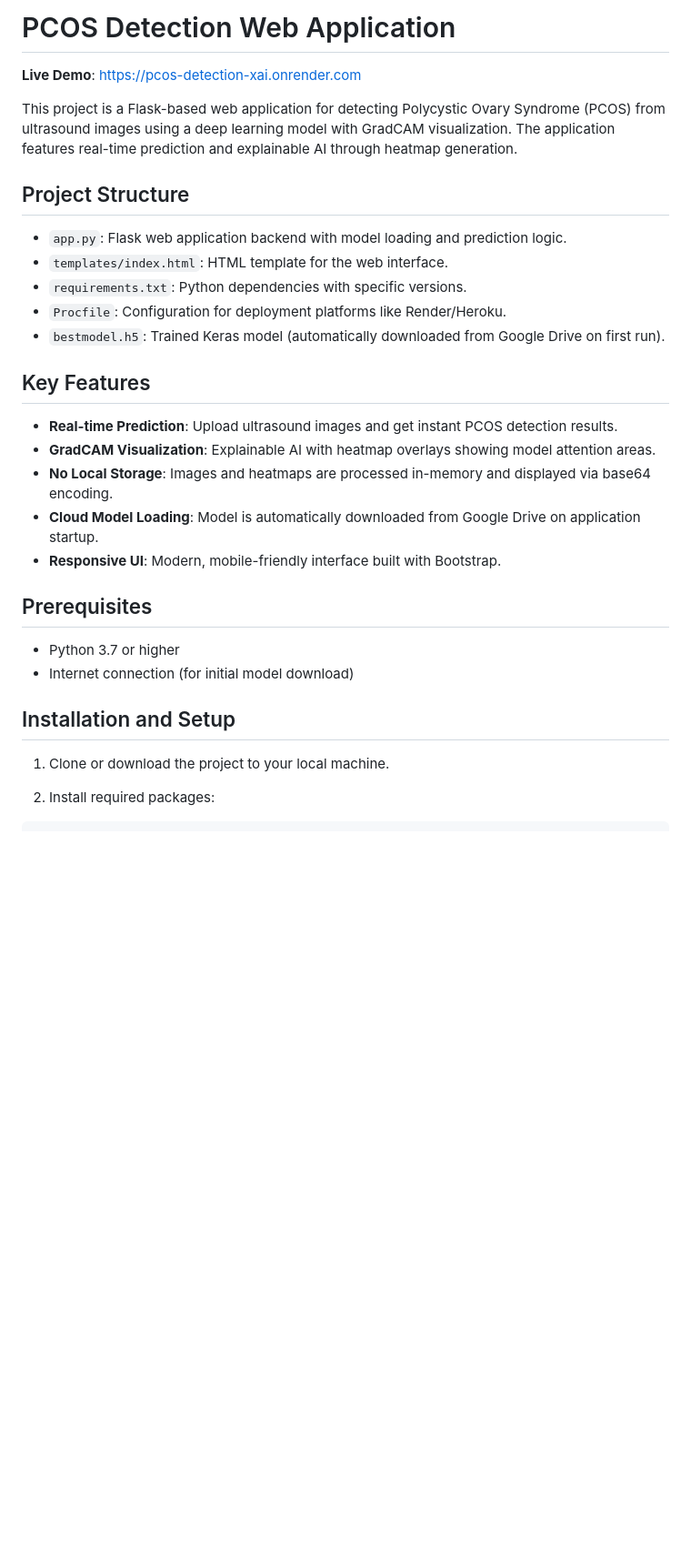
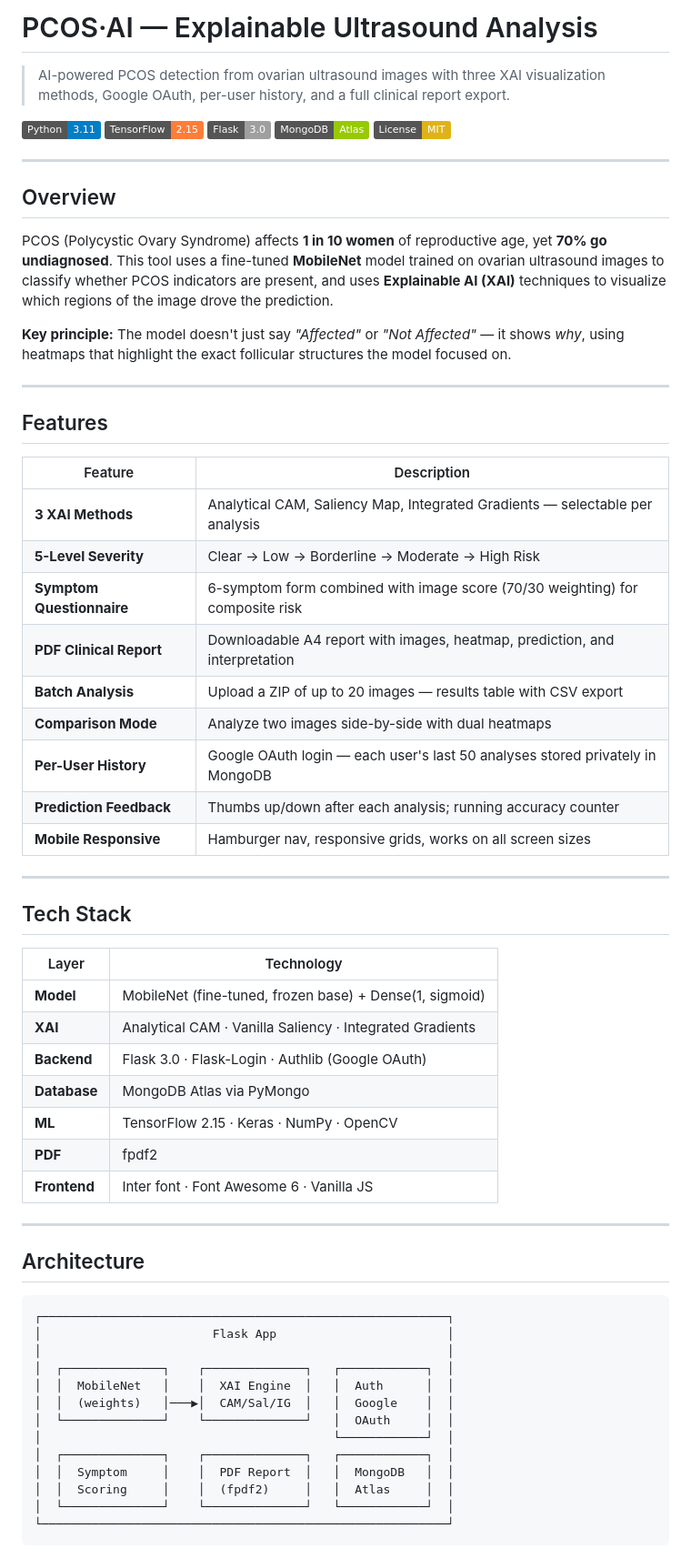
Before and after one commit to Vedant27672/PCOS_detection_XAI, a Markdown page: README.md, the part around one of its changes. Shown at 91% size. Rendered like a GitHub page; badges without logos; blank space fills up the shorter version.

````diff
--- a/README.md
+++ b/README.md
@@ -1,32 +1,68 @@
-# PCOS Detection Web Application
+# PCOS·AI — Explainable Ultrasound Analysis
 
-**Live Demo**: [https://pcos-detection-xai.onrender.com](https://pcos-detection-xai.onrender.com)
+> AI-powered PCOS detection from ovarian ultrasound images with three XAI visualization methods, Google OAuth, per-user history, and a full clinical report export.
 
-This project is a Flask-based web application for detecting Polycystic Ovary Syndrome (PCOS) from ultrasound images using a deep learning model with GradCAM visualization. The application features real-time prediction and explainable AI through heatmap generation.
+![Python](https://img.shields.io/badge/Python-3.11-blue?logo=python)
+![TensorFlow](https://img.shields.io/badge/TensorFlow-2.15-orange?logo=tensorflow)
+![Flask](https://img.shields.io/badge/Flask-3.0-lightgrey?logo=flask)
+![MongoDB](https://img.shields.io/badge/MongoDB-Atlas-green?logo=mongodb)
+![License](https://img.shields.io/badge/License-MIT-yellow)
 
-## Project Structure
+---
 
-- `app.py`: Flask web application backend with model loading and prediction logic.
-- `templates/index.html`: HTML template for the web interface.
-- `requirements.txt`: Python dependencies with specific versions.
-- `Procfile`: Configuration for deployment platforms like Render/Heroku.
-- `bestmodel.h5`: Trained Keras model (automatically downloaded from Google Drive on first run).
+## Overview
 
-## Key Features
+PCOS (Polycystic Ovary Syndrome) affects **1 in 10 women** of reproductive age, yet **70% go undiagnosed**. This tool uses a fine-tuned **MobileNet** model trained on ovarian ultrasound images to classify whether PCOS indicators are present, and uses **Explainable AI (XAI)** techniques to visualize which regions of the image drove the prediction.
 
-- **Real-time Prediction**: Upload ultrasound images and get instant PCOS detection results.
-- **GradCAM Visualization**: Explainable AI with heatmap overlays showing model attention areas.
-- **No Local Storage**: Images and heatmaps are processed in-memory and displayed via base64 encoding.
-- **Cloud Model Loading**: Model is automatically downloaded from Google Drive on application startup.
-- **Responsive UI**: Modern, mobile-friendly interface built with Bootstrap.
+**Key principle:** The model doesn't just say *"Affected"* or *"Not Affected"* — it shows *why*, using heatmaps that highlight the exact follicular structures the model focused on.
 
-## Prerequisites
+---
 
-- Python 3.7 or higher
-- Internet connection (for initial model download)
+## Features
 
-## Installation and Setup
+| Feature | Description |
+|---|---|
+| **3 XAI Methods** | Analytical CAM, Saliency Map, Integrated Gradients — selectable per analysis |
+| **5-Level Severity** | Clear → Low → Borderline → Moderate → High Risk |
+| **Symptom Questionnaire** | 6-symptom form combined with image score (70/30 weighting) for composite risk |
+| **PDF Clinical Report** | Downloadable A4 report with images, heatmap, prediction, and interpretation |
+| **Batch Analysis** | Upload a ZIP of up to 20 images — results table with CSV export |
+| **Comparison Mode** | Analyze two images side-by-side with dual heatmaps |
+| **Per-User History** | Google OAuth login — each user's last 50 analyses stored privately in MongoDB |
+| **Prediction Feedback** | Thumbs up/down after each analysis; running accuracy counter |
+| **Mobile Responsive** | Hamburger nav, responsive grids, works on all screen sizes |
 
-1. Clone or download the project to your local machine.
+---
 
-2. Install required packages:
+## Tech Stack
+
+| Layer | Technology |
+|---|---|
+| **Model** | MobileNet (fine-tuned, frozen base) + Dense(1, sigmoid) |
+| **XAI** | Analytical CAM · Vanilla Saliency · Integrated Gradients |
+| **Backend** | Flask 3.0 · Flask-Login · Authlib (Google OAuth) |
+| **Database** | MongoDB Atlas via PyMongo |
+| **ML** | TensorFlow 2.15 · Keras · NumPy · OpenCV |
+| **PDF** | fpdf2 |
+| **Frontend** | Inter font · Font Awesome 6 · Vanilla JS |
+
+---
+
+## Architecture
+
+```
+┌─────────────────────────────────────────────────────────┐
+│                        Flask App                        │
+│                                                         │
+│  ┌──────────────┐    ┌──────────────┐   ┌────────────┐  │
+│  │  MobileNet   │    │  XAI Engine  │   │  Auth      │  │
+│  │  (weights)   │───▶│  CAM/Sal/IG  │   │  Google    │  │
+│  └──────────────┘    └──────────────┘   │  OAuth     │  │
+│                                         └────────────┘  │
+│  ┌──────────────┐    ┌──────────────┐   ┌────────────┐  │
+│  │  Symptom     │    │  PDF Report  │   │  MongoDB   │  │
+│  │  Scoring     │    │  (fpdf2)     │   │  Atlas     │  │
+│  └──────────────┘    └──────────────┘   └────────────┘  │
+└─────────────────────────────────────────────────────────┘
+```
+
````
Also changed, not shown: other parts of README.md (+131 -51 lines).
